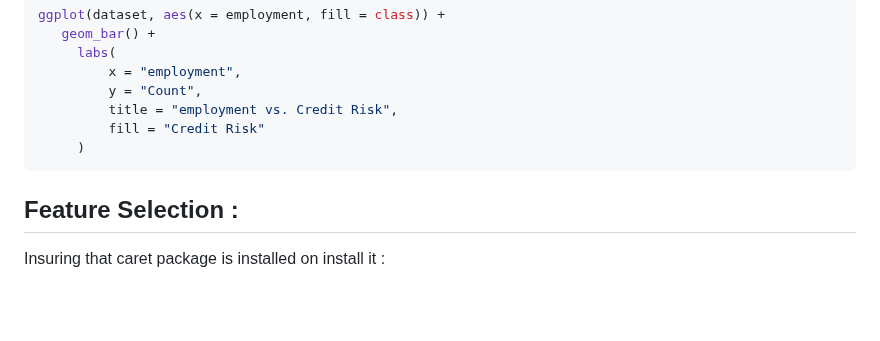
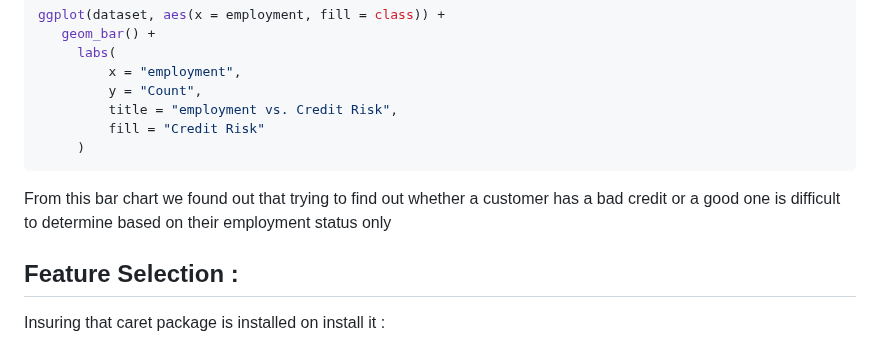
Before and after one commit to saraalkhoneen/Data-mining-6, a Markdown page: Customer credits notebook.md, the part around the change. GitHub-like rendering; blank space fills up the shorter version.

````diff
--- a/Customer credits notebook.md
+++ b/Customer credits notebook.md
@@ -192,7 +192,7 @@ ggplot(dataset, aes(x = employment, fill = class)) +
          fill = "Credit Risk"
      )
 ```
-
+From this bar chart we found out that trying to find out whether a customer has a bad credit or a good one is difficult to determine based on their employment status only
 
 ## Feature Selection :
 Insuring that caret package is installed on install it :
````
